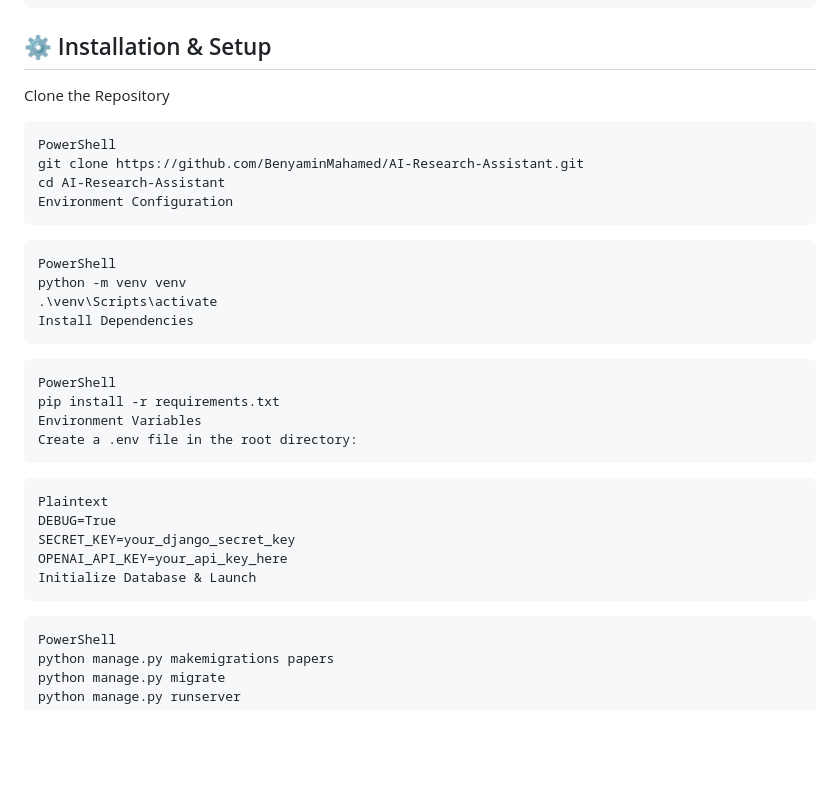
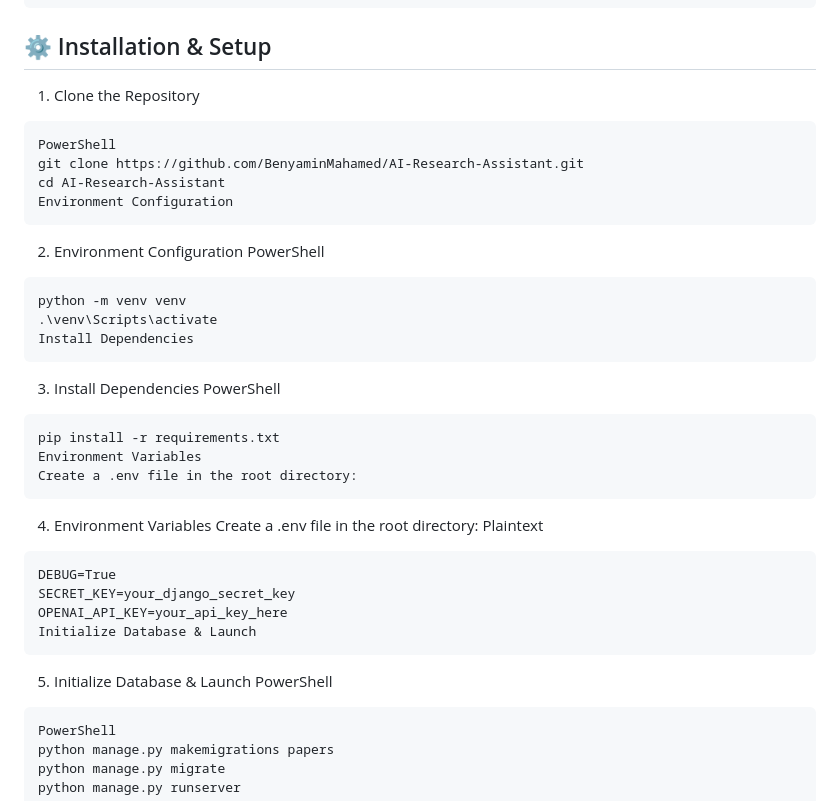
Before and after one commit to BenyaminMahamed/Lexis-AI, a Markdown page: README.md, the part around the change. GitHub-like rendering; blank space fills up the shorter version.

Commit message:
Revise installation and setup instructions in README
Updated installation instructions with numbered steps and improved formatting.

````diff
--- a/README.md
+++ b/README.md
@@ -33,32 +33,38 @@ A full-stack **Retrieval-Augmented Generation (RAG)** platform designed to facil
 ```
 
 ## ⚙️ Installation & Setup
-Clone the Repository
+1. Clone the Repository
 ```text
 PowerShell
 git clone https://github.com/BenyaminMahamed/AI-Research-Assistant.git
 cd AI-Research-Assistant
 Environment Configuration
 ```
+2. Environment Configuration
+PowerShell
 ```text
-PowerShell
 python -m venv venv
 .\venv\Scripts\activate
 Install Dependencies
 ```
+3. Install Dependencies
+PowerShell
 ```text
-PowerShell
 pip install -r requirements.txt
 Environment Variables
 Create a .env file in the root directory:
 ```
+4. Environment Variables
+Create a .env file in the root directory:
+Plaintext
 ```text
-Plaintext
 DEBUG=True
 SECRET_KEY=your_django_secret_key
 OPENAI_API_KEY=your_api_key_here
 Initialize Database & Launch
 ```
+5. Initialize Database & Launch
+PowerShell
 ```text
 PowerShell
 python manage.py makemigrations papers
````
